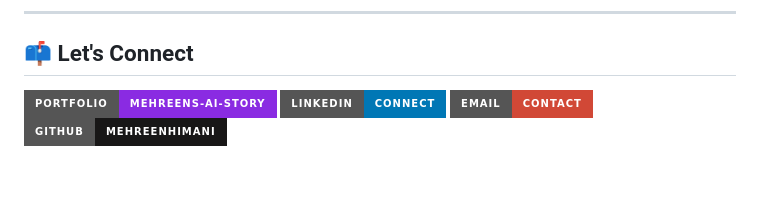
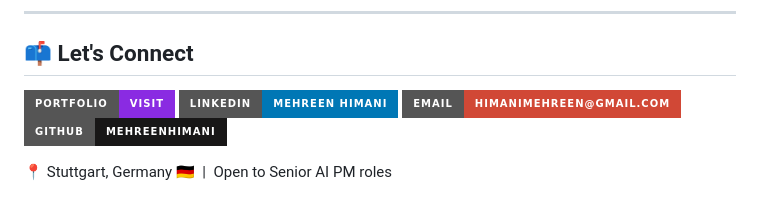
Before and after one commit to mehreenhimani/MehreenHimani, a Markdown page: README.md, the part around the change. GitHub-like rendering; badges without logos.

```diff
--- a/README.md
+++ b/README.md
@@ -85,7 +85,9 @@ and evaluation aren't optional.
 
 ## 📫 Let's Connect
 
-[![Portfolio](https://img.shields.io/badge/Portfolio-mehreens--ai--story-blueviolet?style=for-the-badge)](https://mehreens-ai-story.lovable.app)
-[![LinkedIn](https://img.shields.io/badge/LinkedIn-Connect-0077B5?style=for-the-badge&logo=linkedin&logoColor=white)](https://www.linkedin.com/in/mehreenhimani/)
-[![Email](https://img.shields.io/badge/Email-Contact-D14836?style=for-the-badge&logo=gmail&logoColor=white)](mailto:himanimehreen@gmail.com)
+[![Portfolio](https://img.shields.io/badge/Portfolio-Visit-blueviolet?style=for-the-badge)](https://mehreens-ai-story.lovable.app)
+[![LinkedIn](https://img.shields.io/badge/LinkedIn-Mehreen%20Himani-0077B5?style=for-the-badge&logo=linkedin&logoColor=white)](https://www.linkedin.com/in/mehreenhimani/)
+[![Email](https://img.shields.io/badge/Email-himanimehreen%40gmail.com-D14836?style=for-the-badge&logo=gmail&logoColor=white)](mailto:himanimehreen@gmail.com)
 [![GitHub](https://img.shields.io/badge/GitHub-mehreenhimani-181717?style=for-the-badge&logo=github&logoColor=white)](https://github.com/mehreenhimani)
+
+📍 Stuttgart, Germany 🇩🇪 &nbsp;|&nbsp; Open to Senior AI PM roles
```
